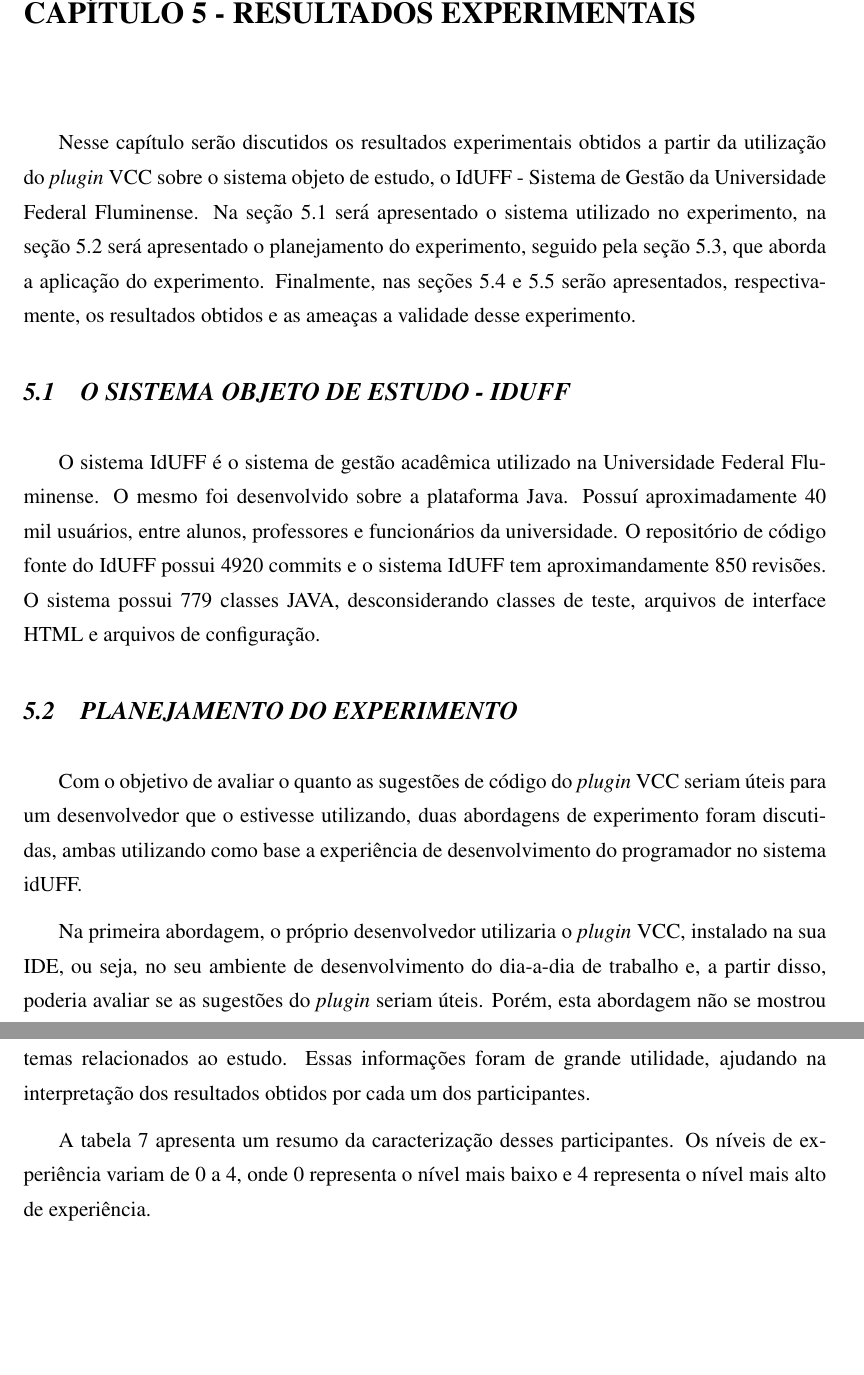
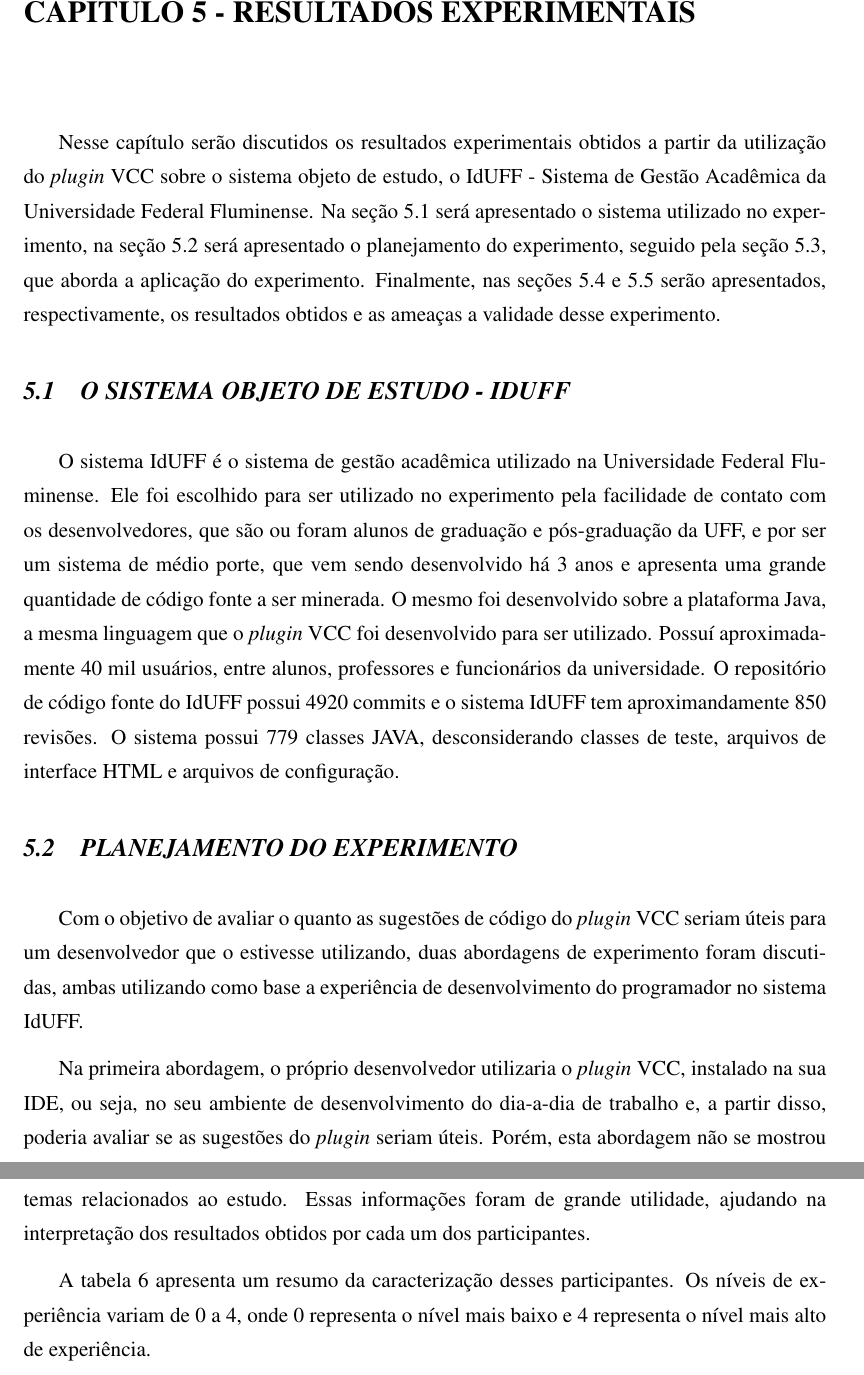
Before and after one commit to gems-uff/vcc, a LaTeX document (monografia/Latex/monografia.tex, which reads monografia/Latex/capitulo5.tex): two parts of pages 32 and 33 of 49 before the commit and two parts of pages 32 and 33 of 50 after it, joined at a grey line, cut so that both start at the same text, the shorter picture padded with empty space. The pictures show the PDF file monografia/Latex/monografia.pdf that the author committed with the source; the source files are stored in an older character set and shown here as Unicode.

Commit message:
Alterações finais no cap 5

```diff
--- a/monografia/Latex/capitulo5.tex
+++ b/monografia/Latex/capitulo5.tex
@@ -1,16 +1,16 @@
 
 \capitulo{Resultados Experimentais}\label{cap:resultExperimentais}
 
-Nesse capítulo serão discutidos os resultados experimentais obtidos a partir da utilização do \textit{plugin} VCC sobre o sistema objeto de estudo, o IdUFF - Sistema de Gestão da Universidade Federal Fluminense. Na seção 5.1 será apresentado o sistema utilizado no experimento, na seção 5.2 será apresentado o planejamento do experimento, seguido pela seção 5.3, que aborda a aplicação do experimento. Finalmente, nas seções 5.4 e 5.5 serão apresentados, respectivamente, os resultados obtidos e as ameaças a validade desse experimento.
+Nesse capítulo serão discutidos os resultados experimentais obtidos a partir da utilização do \textit{plugin} VCC sobre o sistema objeto de estudo, o IdUFF - Sistema de Gestão Acadêmica da Universidade Federal Fluminense. Na seção 5.1 será apresentado o sistema utilizado no experimento, na seção 5.2 será apresentado o planejamento do experimento, seguido pela seção 5.3, que aborda a aplicação do experimento. Finalmente, nas seções 5.4 e 5.5 serão apresentados, respectivamente, os resultados obtidos e as ameaças a validade desse experimento.
 
 \section{O sistema objeto de estudo - IdUFF}
 
-O sistema IdUFF é o sistema de gestão acadêmica utilizado na Universidade Federal Fluminense. O mesmo foi desenvolvido sobre a plataforma Java. Possuí aproximadamente 40 mil usuários, entre alunos, professores e funcionários da universidade.  O repositório de código fonte do IdUFF possui 4920 commits e o sistema IdUFF tem aproximandamente 850 revisões. O sistema possui 779 classes JAVA, desconsiderando classes de teste, arquivos de interface HTML e arquivos de configuração.
+O sistema IdUFF é o sistema de gestão acadêmica utilizado na Universidade Federal Fluminense. Ele foi escolhido para ser utilizado no experimento pela facilidade de contato com os desenvolvedores, que são ou foram alunos de graduação e pós-graduação da UFF, e por ser um sistema de médio porte, que vem sendo desenvolvido há 3 anos e apresenta uma grande quantidade de código fonte a ser minerada. O mesmo foi desenvolvido sobre a plataforma Java, a mesma linguagem que o \textit{plugin} VCC foi desenvolvido para ser utilizado. Possuí aproximadamente 40 mil usuários, entre alunos, professores e funcionários da Universidade.  O repositório de código fonte do IdUFF possui 4920 commits e o sistema IdUFF tem aproximandamente 850 revisões. O sistema possui 779 classes JAVA, desconsiderando classes de teste, arquivos de interface HTML e arquivos de configuração.
 
 
 \section{Planejamento do Experimento}
 
-Com o objetivo de avaliar o quanto as sugestões de código do \textit{plugin} VCC seriam úteis para um desenvolvedor que o estivesse utilizando, duas abordagens de experimento foram discutidas, ambas utilizando como base a experiência de desenvolvimento do programador no sistema idUFF.
+Com o objetivo de avaliar o quanto as sugestões de código do \textit{plugin} VCC seriam úteis para um desenvolvedor que o estivesse utilizando, duas abordagens de experimento foram discutidas, ambas utilizando como base a experiência de desenvolvimento do programador no sistema IdUFF.
 
 Na primeira abordagem, o próprio desenvolvedor utilizaria o \textit{plugin} VCC, instalado na sua IDE, ou seja, no seu ambiente de desenvolvimento do dia-a-dia de trabalho e, a partir disso, poderia avaliar se as sugestões do \textit{plugin} seriam úteis. Porém, esta abordagem não se mostrou interessante para ser aplicada nesse projeto, pois além de demandar muito tempo, causaria muitos transtornos, pois o ambiente de desenvolvimento do sistema IdUFF utiliza uma IDE diferente da qual o \textit{plugin}  VCC foi acoplado. Outro ponto negativo dessa abordagem é que a usabilidade do \textit{plugin} não é o foco desse experimento, e sim os resultados apresentados pelo mesmo.
 
@@ -46,3 +47,4 @@ Os voluntários então preenchiam o Questionário de Avaliação (Apêndice III)
 
 \section{Resultados Obtidos}
 
+Como visto na seção 5.3, 6 voluntários participaram do experimento, todos eles com experiência em desenvolvimento de software. Os resultados obtidos do questionário de avaliação foram, em geral, positivos com relação à utilidade das sugestões de código informadas. Grande parte dos voluntários se mostrou interessado no \textit{plugin}, e gostaria de vê-lo sendo utilizado em seu ambiente de trabalho, se disponibilizando para ajudar a implementar as alterações necessárias para que o mesmo seja utilizado na IDE \textit{NetBeans}.
```
Also changed, not shown: monografia/Latex/capitulo2.tex (+1 -1 lines), monografia/Latex/histograma.png, monografia/Latex/monografia.pdf, monografia/Latex/resumo-caracterizacao.png, monografia/Latex/capitulo5.tex (8 more changed lines), 2 other files.
